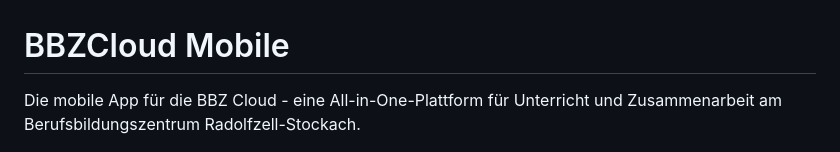
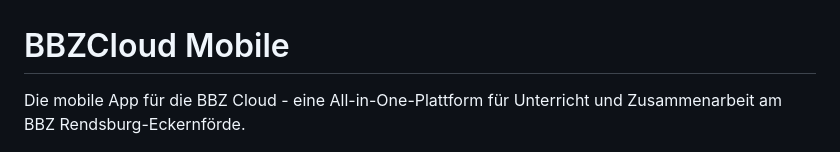
Before and after one commit to dclausen01/bbzcloud-mobile, a Markdown page: README.md, the part around the change. Drawn GitHub-style.

Commit message:
Updated typo

```diff
--- a/README.md
+++ b/README.md
@@ -1,6 +1,6 @@
 # BBZCloud Mobile
 
-Die mobile App für die BBZ Cloud - eine All-in-One-Plattform für Unterricht und Zusammenarbeit am Berufsbildungszentrum Radolfzell-Stockach.
+Die mobile App für die BBZ Cloud - eine All-in-One-Plattform für Unterricht und Zusammenarbeit am BBZ Rendsburg-Eckernförde.
 
 <div align="center">
   <img src="public/icon.png" alt="BBZCloud Logo" width="120" height="120">
```
